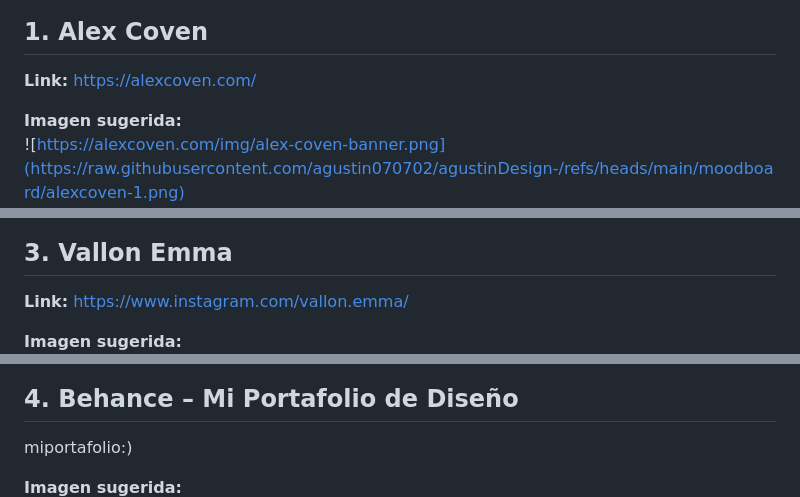
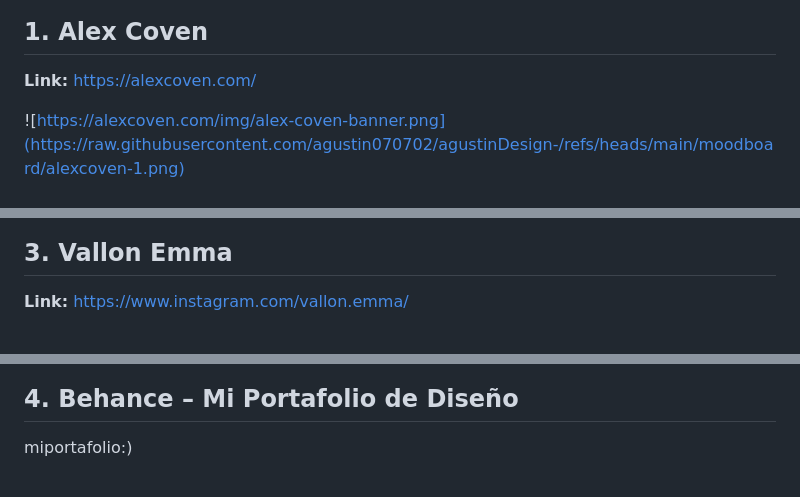
Before and after one commit to agustin070702/agustinDesign-, a Markdown page: README.md, 3 parts joined by grey strips. Drawn GitHub-style.

```diff
--- a/README.md
+++ b/README.md
@@ -13,7 +13,7 @@ Este portafolio está dirigido a posibles empleadores, agencias, estudios de dis
 ## 1. Alex Coven
 **Link:** https://alexcoven.com/
 
-**Imagen sugerida:**
+
 ![https://alexcoven.com/img/alex-coven-banner.png](https://raw.githubusercontent.com/agustin070702/agustinDesign-/refs/heads/main/moodboard/alexcoven-1.png)
 ![!(https://raw.githubusercontent.com/agustin070702/agustinDesign-/refs/heads/main/moodboard/alexcoven-2.png)](https://raw.githubusercontent.com/agustin070702/agustinDesign-/refs/heads/main/moodboard/alexcoven-2.png)
 ![https://raw.githubusercontent.com/agustin070702/agustinDesign-/refs/heads/main/moodboard/alexcoven-3.png](https://raw.githubusercontent.com/agustin070702/agustinDesign-/refs/heads/main/moodboard/alexcoven-3.png)
@@ -58,7 +58,7 @@ Este portafolio está dirigido a posibles empleadores, agencias, estudios de dis
 ## 3. Vallon Emma
 **Link:** https://www.instagram.com/vallon.emma/
 
-**Imagen sugerida:**
+
 ![Image alt text](https://raw.githubusercontent.com/agustin070702/agustinDesign-/refs/heads/main/moodboard/emma-1.png)
 ![Image alt text](https://raw.githubusercontent.com/agustin070702/agustinDesign-/refs/heads/main/moodboard/emma-2.png)
 
@@ -79,7 +79,7 @@ Este portafolio está dirigido a posibles empleadores, agencias, estudios de dis
 ## 4. Behance – Mi Portafolio de Diseño
 miportafolio:)
 
-**Imagen sugerida:**
+
 ![Image alt text](https://raw.githubusercontent.com/agustin070702/agustinDesign-/refs/heads/main/moodboard/miportafolio-1.png)
 ![Image alt text](https://raw.githubusercontent.com/agustin070702/agustinDesign-/refs/heads/main/moodboard/miportafolio-2.png)
 ![Image alt text](https://raw.githubusercontent.com/agustin070702/agustinDesign-/refs/heads/main/moodboard/miportafolio-3.png)
```
